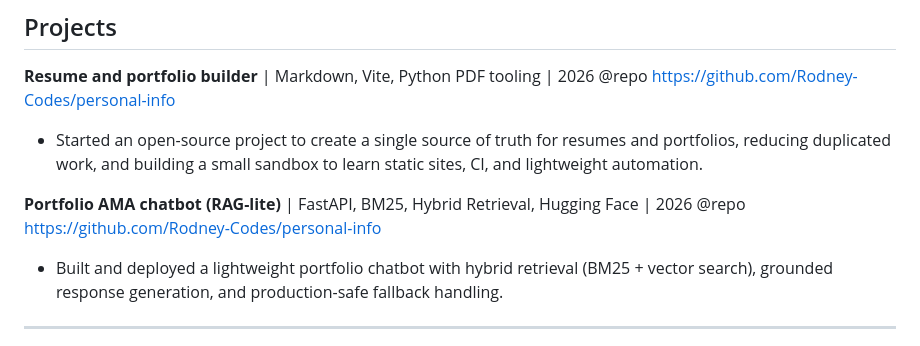
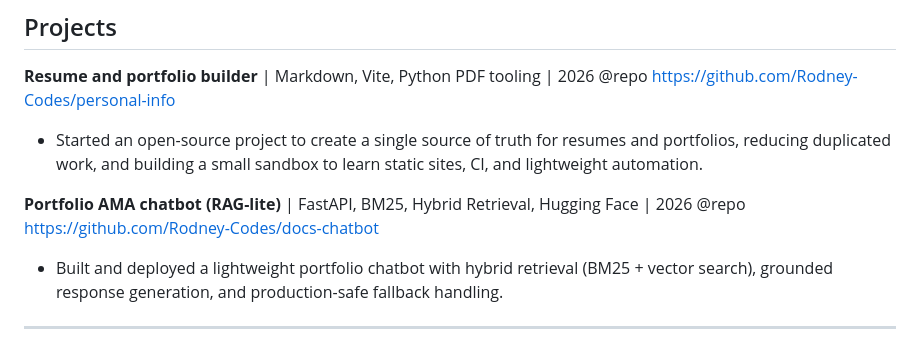
Before and after one commit to Rodney-Codes/personal-info, a Markdown page: content/resumes/resume_1.md, the part around the change. GitHub-like rendering.

```diff
--- a/content/resumes/resume_1.md
+++ b/content/resumes/resume_1.md
@@ -45,7 +45,7 @@ Experienced Data Analyst with 4+ years of expertise in building end-to-end ETL w
 - Started an open-source project to create a single source of truth for resumes and portfolios, reducing duplicated work, and building a small sandbox to learn static sites, CI, and lightweight automation.
 
 **Portfolio AMA chatbot (RAG-lite)** | FastAPI, BM25, Hybrid Retrieval, Hugging Face | 2026
-@repo https://github.com/Rodney-Codes/personal-info
+@repo https://github.com/Rodney-Codes/docs-chatbot
 - Built and deployed a lightweight portfolio chatbot with hybrid retrieval (BM25 + vector search), grounded response generation, and production-safe fallback handling.
 
 ---
```
